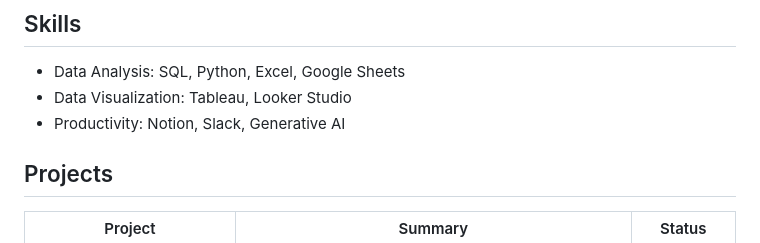
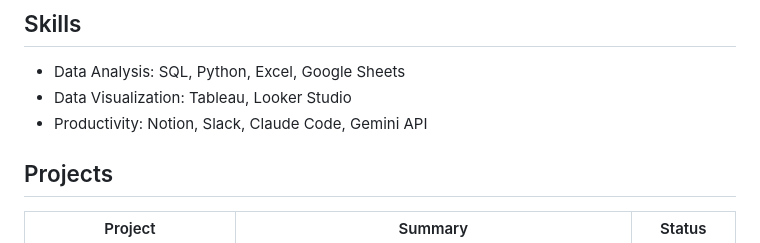
Before and after one commit to imyourcatfood/Data-Analyst-Portfolio, a Markdown page: README.md, the part around the change. Rendered like a GitHub page.

```diff
--- a/README.md
+++ b/README.md
@@ -12,7 +12,7 @@
 ## Skills
 - Data Analysis: SQL, Python, Excel, Google Sheets
 - Data Visualization: Tableau, Looker Studio
-- Productivity: Notion, Slack, Generative AI
+- Productivity: Notion, Slack, Claude Code, Gemini API
 
 ## Projects
 | Project | Summary | Status |
```
